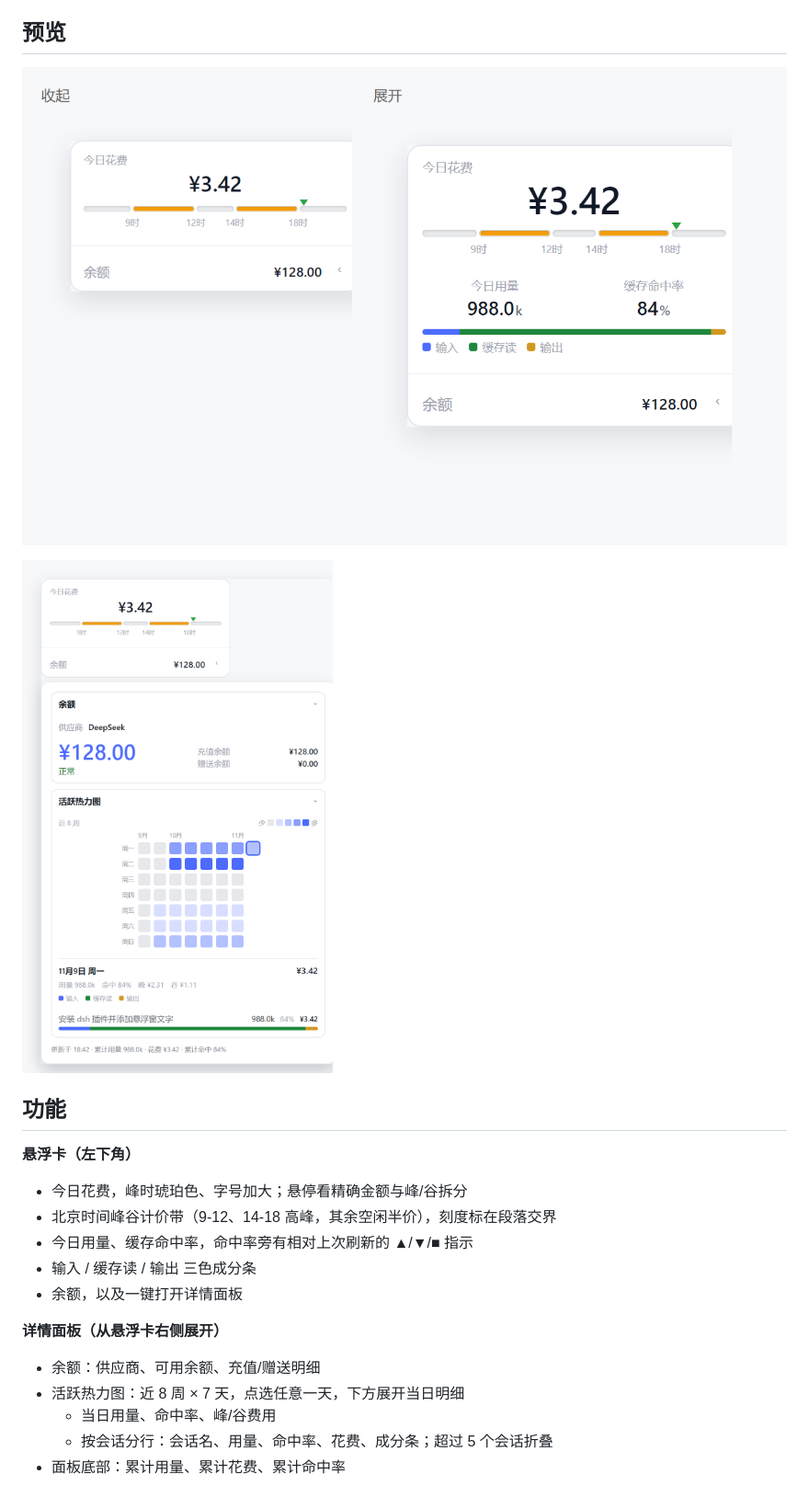
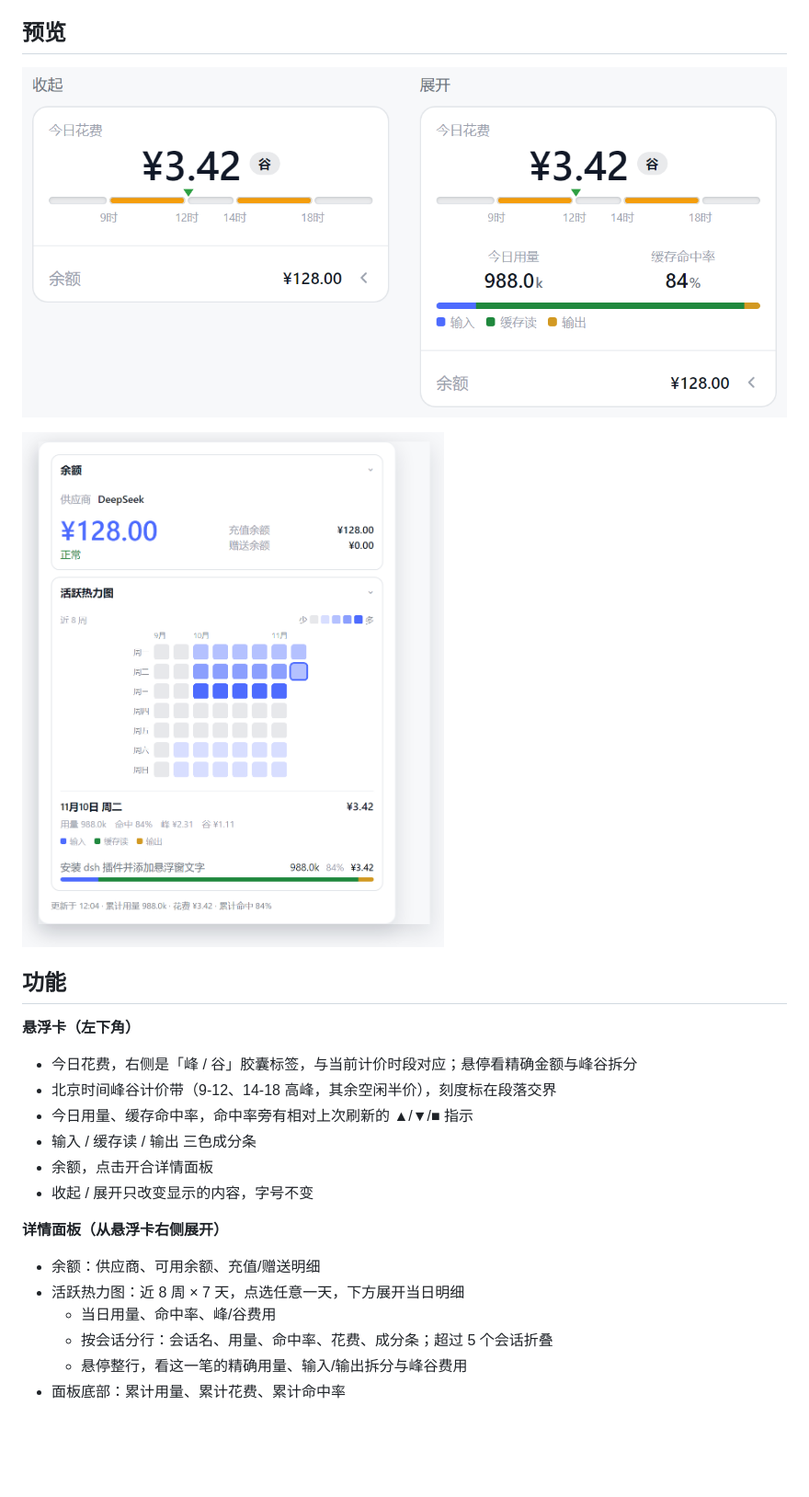
Before and after one commit to SayrenLin/dsh-usage, a Markdown page: README.md, the part around one of its changes. Shown at 92% size. Drawn GitHub-style; pictures changed too: docs/images/dock.png, docs/images/panel.png; blank space fills up the shorter version.

```diff
--- a/README.md
+++ b/README.md
@@ -13,16 +13,18 @@ DeepSeek Harness（`dsh web` / Windows 桌面版）的用量与余额悬浮卡
 ## 功能
 
 **悬浮卡（左下角）**
-- 今日花费，峰时琥珀色、字号加大；悬停看精确金额与峰/谷拆分
+- 今日花费，右侧是「峰 / 谷」胶囊标签，与当前计价时段对应；悬停看精确金额与峰谷拆分
 - 北京时间峰谷计价带（9-12、14-18 高峰，其余空闲半价），刻度标在段落交界
 - 今日用量、缓存命中率，命中率旁有相对上次刷新的 ▲/▼/■ 指示
 - 输入 / 缓存读 / 输出 三色成分条
-- 余额，以及一键打开详情面板
+- 余额，点击开合详情面板
+- 收起 / 展开只改变显示的内容，字号不变
 
 **详情面板（从悬浮卡右侧展开）**
 - 余额：供应商、可用余额、充值/赠送明细
 - 活跃热力图：近 8 周 × 7 天，点选任意一天，下方展开当日明细
   - 当日用量、命中率、峰/谷费用
   - 按会话分行：会话名、用量、命中率、花费、成分条；超过 5 个会话折叠
+  - 悬停整行，看这一笔的精确用量、输入/输出拆分与峰谷费用
 - 面板底部：累计用量、累计花费、累计命中率
 
```
Also changed, not shown: other parts of README.md (+18 -0 lines), docs/ui-checklist.md (added, +82 -0 lines), 7 other files.
